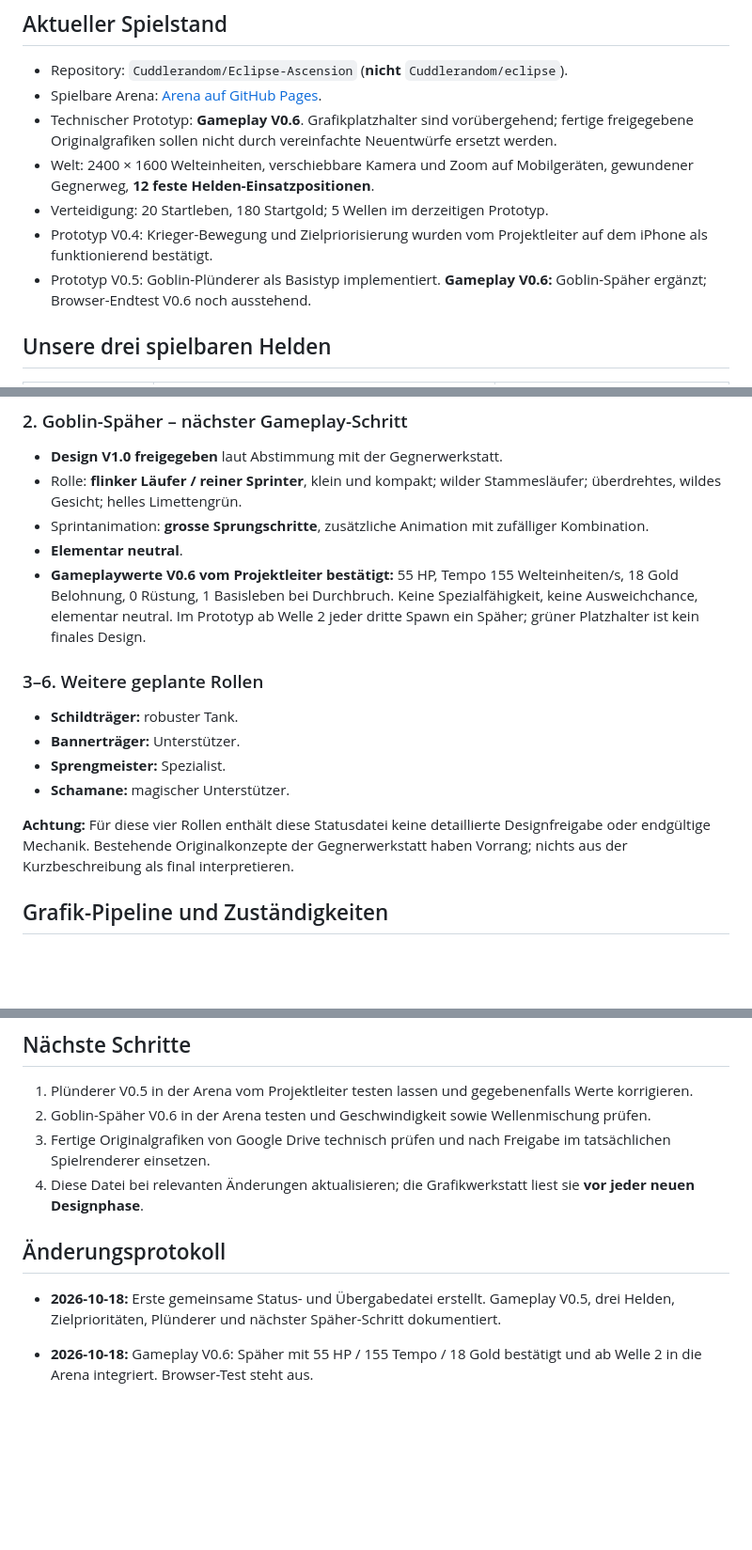
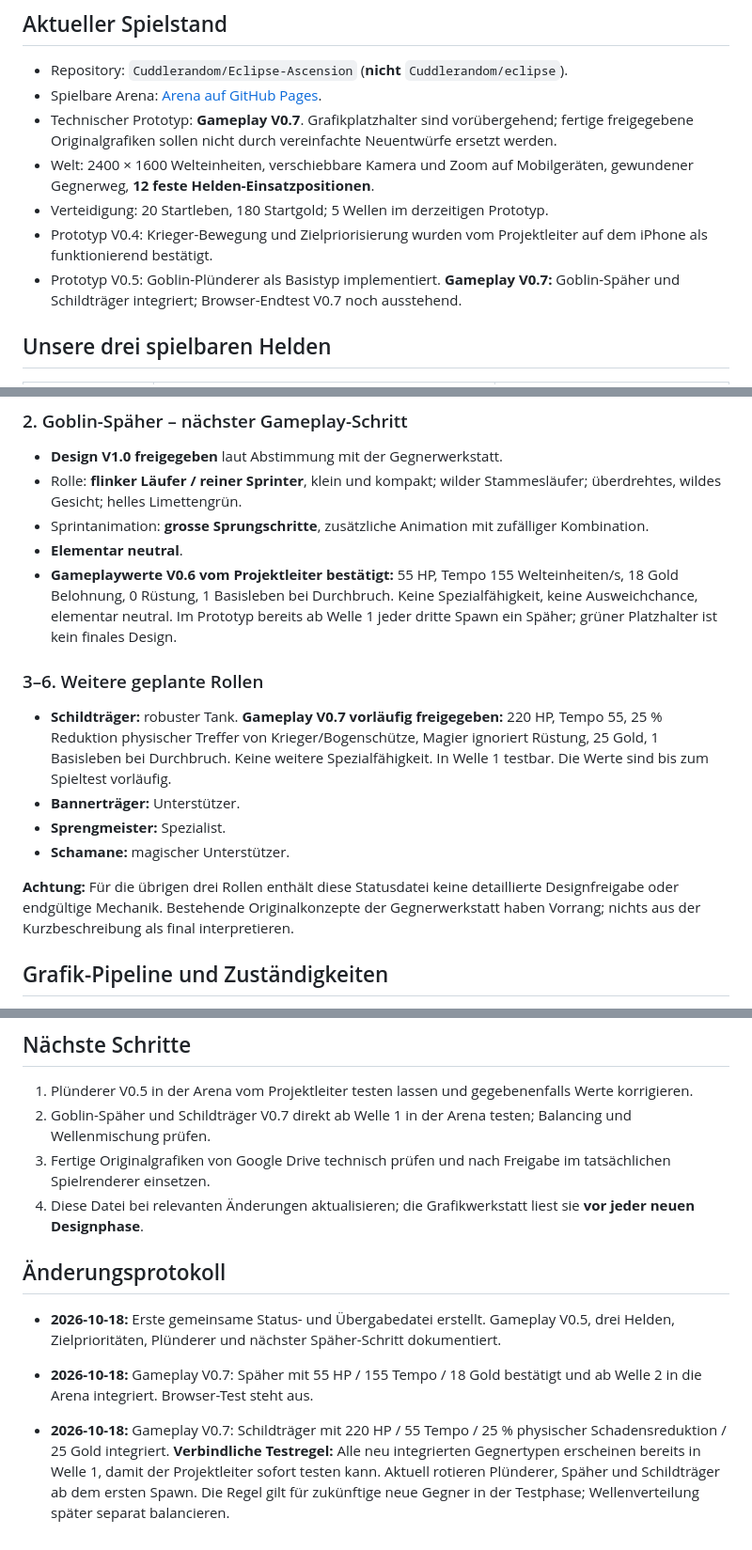
Before and after one commit to Cuddlerandom/Eclipse-Ascension, a Markdown page: GRAFIKSTUDIO_STATUS.md, 3 parts joined by grey strips. Shown at 94% size. Rendered like a GitHub page; blank space fills up the shorter version.

Commit message:
docs: record shield goblin and wave-one enemy testing rule

```diff
--- a/GRAFIKSTUDIO_STATUS.md
+++ b/GRAFIKSTUDIO_STATUS.md
@@ -10,11 +10,11 @@ Diese Datei verbindet die technische Entwicklung der spielbaren Arena mit der Gr
 ## Aktueller Spielstand
 - Repository: `Cuddlerandom/Eclipse-Ascension` (**nicht** `Cuddlerandom/eclipse`).
 - Spielbare Arena: [Arena auf GitHub Pages](https://cuddlerandom.github.io/Eclipse-Ascension/play/arena-sandbox-user-layout.html).
-- Technischer Prototyp: **Gameplay V0.6**. Grafikplatzhalter sind vorübergehend; fertige freigegebene Originalgrafiken sollen nicht durch vereinfachte Neuentwürfe ersetzt werden.
+- Technischer Prototyp: **Gameplay V0.7**. Grafikplatzhalter sind vorübergehend; fertige freigegebene Originalgrafiken sollen nicht durch vereinfachte Neuentwürfe ersetzt werden.
 - Welt: 2400 × 1600 Welteinheiten, verschiebbare Kamera und Zoom auf Mobilgeräten, gewundener Gegnerweg, **12 feste Helden-Einsatzpositionen**.
 - Verteidigung: 20 Startleben, 180 Startgold; 5 Wellen im derzeitigen Prototyp.
 - Prototyp V0.4: Krieger-Bewegung und Zielpriorisierung wurden vom Projektleiter auf dem iPhone als funktionierend bestätigt.
-- Prototyp V0.5: Goblin-Plünderer als Basistyp implementiert. **Gameplay V0.6:** Goblin-Späher ergänzt; Browser-Endtest V0.6 noch ausstehend.
+- Prototyp V0.5: Goblin-Plünderer als Basistyp implementiert. **Gameplay V0.7:** Goblin-Späher und Schildträger integriert; Browser-Endtest V0.7 noch ausstehend.
 
 ## Unsere drei spielbaren Helden
 | Held | Aufgabe / Verhalten | Basiswerte im aktuellen Prototyp |
@@ -43,15 +43,15 @@ Es sind **sechs Goblinrollen** geplant. Nicht alle gleichzeitig zeichnen oder te
 - Rolle: **flinker Läufer / reiner Sprinter**, klein und kompakt; wilder Stammesläufer; überdrehtes, wildes Gesicht; helles Limettengrün.
 - Sprintanimation: **grosse Sprungschritte**, zusätzliche Animation mit zufälliger Kombination.
 - **Elementar neutral**.
-- **Gameplaywerte V0.6 vom Projektleiter bestätigt:** 55 HP, Tempo 155 Welteinheiten/s, 18 Gold Belohnung, 0 Rüstung, 1 Basisleben bei Durchbruch. Keine Spezialfähigkeit, keine Ausweichchance, elementar neutral. Im Prototyp ab Welle 2 jeder dritte Spawn ein Späher; grüner Platzhalter ist kein finales Design.
+- **Gameplaywerte V0.6 vom Projektleiter bestätigt:** 55 HP, Tempo 155 Welteinheiten/s, 18 Gold Belohnung, 0 Rüstung, 1 Basisleben bei Durchbruch. Keine Spezialfähigkeit, keine Ausweichchance, elementar neutral. Im Prototyp bereits ab Welle 1 jeder dritte Spawn ein Späher; grüner Platzhalter ist kein finales Design.
 
 ### 3–6. Weitere geplante Rollen
-- **Schildträger:** robuster Tank.
+- **Schildträger:** robuster Tank. **Gameplay V0.7 vorläufig freigegeben:** 220 HP, Tempo 55, 25 % Reduktion physischer Treffer von Krieger/Bogenschütze, Magier ignoriert Rüstung, 25 Gold, 1 Basisleben bei Durchbruch. Keine weitere Spezialfähigkeit. In Welle 1 testbar. Die Werte sind bis zum Spieltest vorläufig.
 - **Bannerträger:** Unterstützer.
 - **Sprengmeister:** Spezialist.
 - **Schamane:** magischer Unterstützer.
 
-**Achtung:** Für diese vier Rollen enthält diese Statusdatei keine detaillierte Designfreigabe oder endgültige Mechanik. Bestehende Originalkonzepte der Gegnerwerkstatt haben Vorrang; nichts aus der Kurzbeschreibung als final interpretieren.
+**Achtung:** Für die übrigen drei Rollen enthält diese Statusdatei keine detaillierte Designfreigabe oder endgültige Mechanik. Bestehende Originalkonzepte der Gegnerwerkstatt haben Vorrang; nichts aus der Kurzbeschreibung als final interpretieren.
 
 ## Grafik-Pipeline und Zuständigkeiten
 1. **Grafikstudio 🎨:** Originaldesign, Animationen, Sprite-Sheets und Varianten; speichert Originaldateien in **Google Drive**; übergibt Asset-Version, Link, Dateiformat, Pixelgrösse, Transparenzstatus, Animationstiming und bekannte Einschränkungen.
@@ -62,11 +62,13 @@ Es sind **sechs Goblinrollen** geplant. Nicht alle gleichzeitig zeichnen oder te
 
 ## Nächste Schritte
 1. Plünderer V0.5 in der Arena vom Projektleiter testen lassen und gegebenenfalls Werte korrigieren.
-2. Goblin-Späher V0.6 in der Arena testen und Geschwindigkeit sowie Wellenmischung prüfen.
+2. Goblin-Späher und Schildträger V0.7 direkt ab Welle 1 in der Arena testen; Balancing und Wellenmischung prüfen.
 3. Fertige Originalgrafiken von Google Drive technisch prüfen und nach Freigabe im tatsächlichen Spielrenderer einsetzen.
 4. Diese Datei bei relevanten Änderungen aktualisieren; die Grafikwerkstatt liest sie **vor jeder neuen Designphase**.
 
 ## Änderungsprotokoll
 - **2026-10-18:** Erste gemeinsame Status- und Übergabedatei erstellt. Gameplay V0.5, drei Helden, Zielprioritäten, Plünderer und nächster Späher-Schritt dokumentiert.
 
-- **2026-10-18:** Gameplay V0.6: Späher mit 55 HP / 155 Tempo / 18 Gold bestätigt und ab Welle 2 in die Arena integriert. Browser-Test steht aus.
+- **2026-10-18:** Gameplay V0.7: Späher mit 55 HP / 155 Tempo / 18 Gold bestätigt und ab Welle 2 in die Arena integriert. Browser-Test steht aus.
+
+- **2026-10-18:** Gameplay V0.7: Schildträger mit 220 HP / 55 Tempo / 25 % physischer Schadensreduktion / 25 Gold integriert. **Verbindliche Testregel:** Alle neu integrierten Gegnertypen erscheinen bereits in Welle 1, damit der Projektleiter sofort testen kann. Aktuell rotieren Plünderer, Späher und Schildträger ab dem ersten Spawn. Die Regel gilt für zukünftige neue Gegner in der Testphase; Wellenverteilung später separat balancieren.
```
